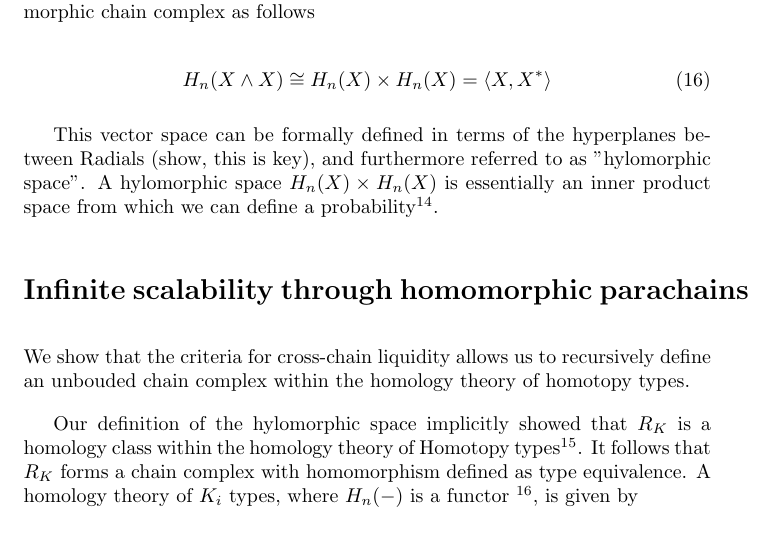
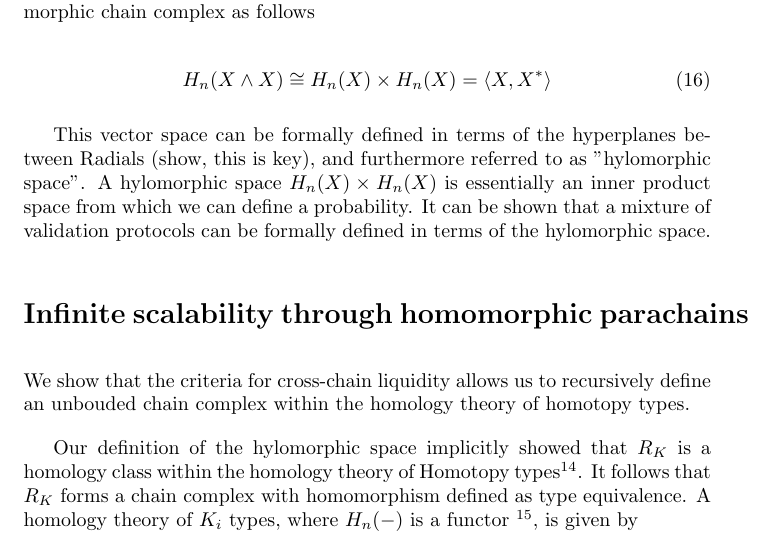
Before and after one commit to Constellation-Labs/hylochain, a LaTeX paper (constellation_yellowpaper.tex): part of page 7 of 9, cut so that both start at the same text. Compiled offline with pdfLaTeX.

Commit message:
validation mixture => hylomorphic space

```diff
--- a/constellation_yellowpaper.tex
+++ b/constellation_yellowpaper.tex
@@ -229,7 +229,7 @@ The product is a manifold from the wedge of spaces with isomorphic cohomology gr
 H_n(X \wedge X) \cong H_n(X) \times H_n(X) = \langle X, X^* \rangle
 \end{equation}
 
-This vector space can be formally defined in terms of the hyperplanes between Radials (show, this is key), and furthermore referred to as "hylomorphic space". A hylomorphic space $H_n(X) \times H_n(X)$ is essentially an inner product space from which we can define a probability\footnote{}.
+This vector space can be formally defined in terms of the hyperplanes between Radials (show, this is key), and furthermore referred to as "hylomorphic space". A hylomorphic space $H_n(X) \times H_n(X)$ is essentially an inner product space from which we can define a probability. It can be shown that a mixture of validation protocols can be formally defined in terms of the hylomorphic space.
 
 \section{Infinite scalability through homomorphic parachains}
 We show that the criteria for cross-chain liquidity allows us to recursively define an unbouded chain complex within the homology theory of homotopy types.
```
Also changed, not shown: constellation_yellowpaper.pdf, 2 other files.
